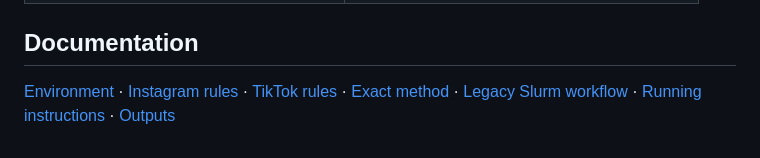
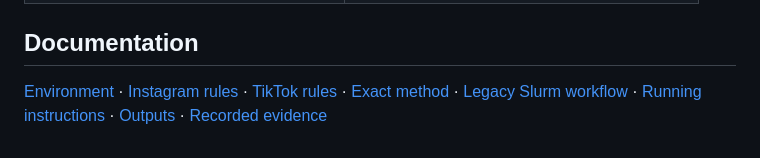
Before and after one commit to econvaibhav/IG-TK-Spliter, a Markdown page: README.md, the part around the change. Drawn GitHub-style.

Commit message:
docs: explain the recorded run evidence

```diff
--- a/README.md
+++ b/README.md
@@ -73,4 +73,4 @@ measure segmentation accuracy. See [clip names and report fields](docs/OUTPUTS.m
 
 ## Documentation
 
-[Environment](docs/ENVIRONMENT.md) · [Instagram rules](docs/INSTAGRAM.md) · [TikTok rules](docs/TIKTOK.md) · [Exact method](docs/METHOD.md) · [Legacy Slurm workflow](docs/SLURM.md) · [Running instructions](docs/RUNNING.md) · [Outputs](docs/OUTPUTS.md)
+[Environment](docs/ENVIRONMENT.md) · [Instagram rules](docs/INSTAGRAM.md) · [TikTok rules](docs/TIKTOK.md) · [Exact method](docs/METHOD.md) · [Legacy Slurm workflow](docs/SLURM.md) · [Running instructions](docs/RUNNING.md) · [Outputs](docs/OUTPUTS.md) · [Recorded evidence](docs/EVIDENCE.md)
```
Also changed, not shown: docs/EVIDENCE.md (added, +29 -0 lines).
